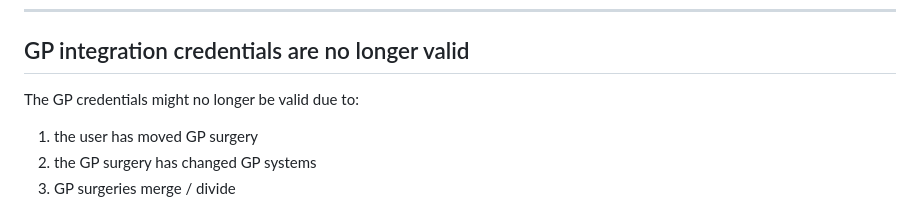
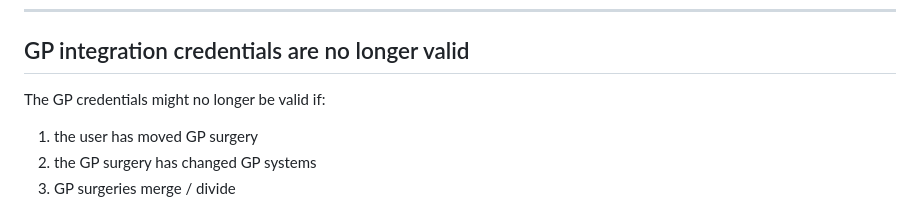
Before and after one commit to nhsconnect/nhslogin, a Markdown page: src/gp-credentials.md, the part around the change. Rendered like a GitHub page.

```diff
--- a/src/gp-credentials.md
+++ b/src/gp-credentials.md
@@ -46,7 +46,7 @@ If the RP determines that the claims returned from `gp_integration_credentials`
 
 ## GP integration credentials are no longer valid
 
-The GP credentials might no longer be valid due to:
+The GP credentials might no longer be valid if:
 
 1. the user has moved GP surgery
 2. the GP surgery has changed GP systems
```
